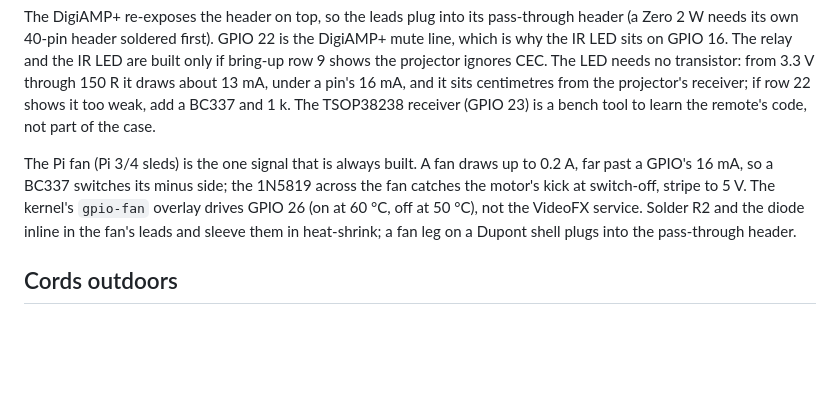
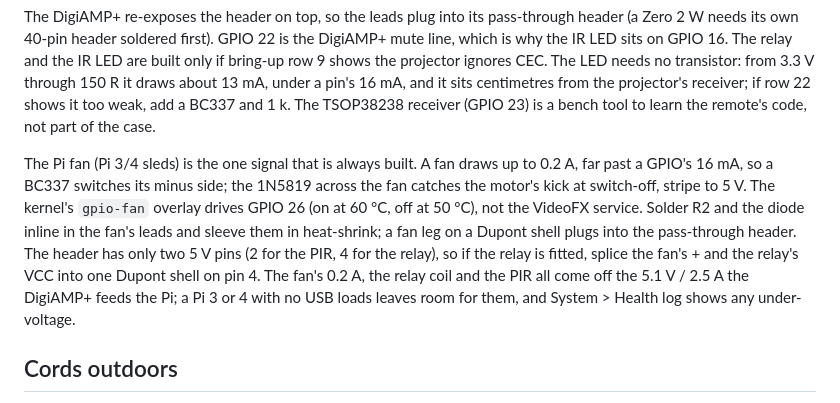
Before and after one commit to davidwkeith/atmosfx-projector-case, a Markdown page: docs/WIRING.md, the part around one of its changes. Rendered like a GitHub page; blank space fills up the shorter version.

```diff
--- a/docs/WIRING.md
+++ b/docs/WIRING.md
@@ -116,7 +118,7 @@ flowchart LR
 
 The DigiAMP+ re-exposes the header on top, so the leads plug into its pass-through header (a Zero 2 W needs its own 40-pin header soldered first). GPIO 22 is the DigiAMP+ mute line, which is why the IR LED sits on GPIO 16. The relay and the IR LED are built only if bring-up row 9 shows the projector ignores CEC. The LED needs no transistor: from 3.3 V through 150 R it draws about 13 mA, under a pin's 16 mA, and it sits centimetres from the projector's receiver; if row 22 shows it too weak, add a BC337 and 1 k. The TSOP38238 receiver (GPIO 23) is a bench tool to learn the remote's code, not part of the case.
 
-The Pi fan (Pi 3/4 sleds) is the one signal that is always built. A fan draws up to 0.2 A, far past a GPIO's 16 mA, so a BC337 switches its minus side; the 1N5819 across the fan catches the motor's kick at switch-off, stripe to 5 V. The kernel's `gpio-fan` overlay drives GPIO 26 (on at 60 °C, off at 50 °C), not the VideoFX service. Solder R2 and the diode inline in the fan's leads and sleeve them in heat-shrink; a fan leg on a Dupont shell plugs into the pass-through header.
+The Pi fan (Pi 3/4 sleds) is the one signal that is always built. A fan draws up to 0.2 A, far past a GPIO's 16 mA, so a BC337 switches its minus side; the 1N5819 across the fan catches the motor's kick at switch-off, stripe to 5 V. The kernel's `gpio-fan` overlay drives GPIO 26 (on at 60 °C, off at 50 °C), not the VideoFX service. Solder R2 and the diode inline in the fan's leads and sleeve them in heat-shrink; a fan leg on a Dupont shell plugs into the pass-through header. The header has only two 5 V pins (2 for the PIR, 4 for the relay), so if the relay is fitted, splice the fan's + and the relay's VCC into one Dupont shell on pin 4. The fan's 0.2 A, the relay coil and the PIR all come off the 5.1 V / 2.5 A the DigiAMP+ feeds the Pi; a Pi 3 or 4 with no USB loads leaves room for them, and System > Health log shows any under-voltage.
 
 ## Cords outdoors
 
```
Also changed, not shown: other parts of docs/WIRING.md (+5 -3 lines).
